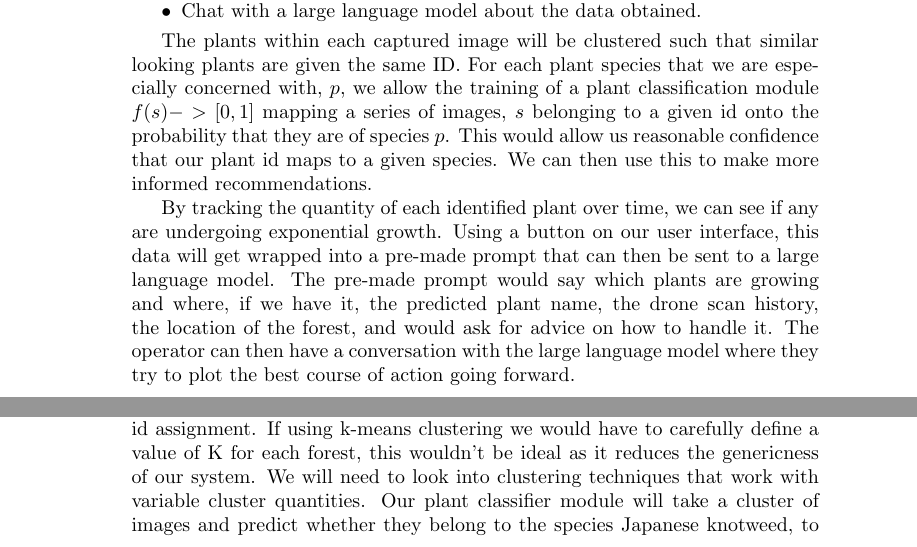
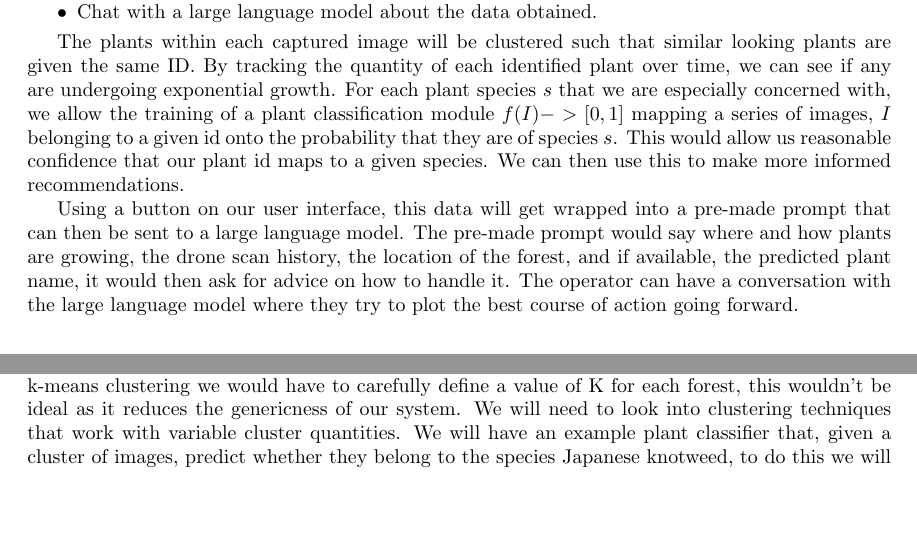
Before and after one commit to 2023-gpig-a/formative, a LaTeX document (main.tex): two parts of pages 1 and 2 of 5 before the commit and two parts of pages 1 and 2 of 4 after it, joined at a grey line, cut so that both start at the same text, the shorter picture padded with empty space. Compiled offline with pdfLaTeX.

Commit message:
made changes based on CJs recommendations

```diff
--- a/main.tex
+++ b/main.tex
@@ -1,5 +1,6 @@
 \documentclass{article}
 \usepackage{graphicx} % Required for inserting images
+\usepackage[a4paper, total={6in, 8in}]{geometry}
 
 % to make itemizes take less space
 \usepackage{enumitem}% http://ctan.org/pkg/enumitem
@@ -31,16 +32,14 @@ Our user interface allows an operator to:
 
 
 The plants within each captured image will be clustered such that similar looking plants are given the same ID.
-For each plant species that we are especially concerned with, $p$, we allow the training of a plant classification module $f(s) -> [0,1]$ mapping a series of images, $s$ belonging to a given id onto the probability that they are of species $p$.
+By tracking the quantity of each identified plant over time, we can see if any are undergoing exponential growth.
+For each plant species $s$ that we are especially concerned with, we allow the training of a plant classification module $f(I) -> [0,1]$ mapping a series of images, $I$ belonging to a given id onto the probability that they are of species $s$.
 This would allow us reasonable confidence that our plant id maps to a given species.
 We can then use this to make more informed recommendations.
 
-By tracking the quantity of each identified plant over time, we can see if any are undergoing exponential growth.
 Using a button on our user interface, this data will get wrapped into a pre-made prompt that can then be sent to a large language model.
-The pre-made prompt would say which plants are growing and where, if we have it, the predicted plant name, the drone scan history, the location of the forest, and would ask for advice on how to handle it.
-The operator can then have a conversation with the large language model where they try to plot the best course of action going forward.
-
-
+The pre-made prompt would say where and how plants are growing, the drone scan history, the location of the forest, and if available, the predicted plant name, it would then ask for advice on how to handle it.
+The operator can have a conversation with the large language model where they try to plot the best course of action going forward.
 
 \section{A brief description of the system that will be prototyped (including assumptions, capabilities, primary functions)}
 
@@ -77,7 +76,7 @@ We assume that this should be sufficient for the final product.
 We aren't currently sure how exactly we will do the plant clustering and id assignment.
 If using k-means clustering we would have to carefully define a value of K for each forest, this wouldn't be ideal as it reduces the genericness of our system.
 We will need to look into clustering techniques that work with variable cluster quantities.
-Our plant classifier module will take a cluster of images and predict whether they belong to the species Japanese knotweed, to do this we will need to gather a large number of images of the plant to use as training data. We assume that this will be possible. % by the submission of this paper we will likely want to change the tense of this
+We will have an example plant classifier that, given a cluster of images, predict whether they belong to the species Japanese knotweed, to do this we will need to gather a large number of images of the plant to use as training data. We assume that this will be possible. % by the submission of this paper we will likely want to change the tense of this
 
 % TODO Maybe marks and ellie can expand on this
 The user interface will be created using react and we will prioritise the functionality over UX/UI design.
```
Also changed, not shown: main.pdf.
